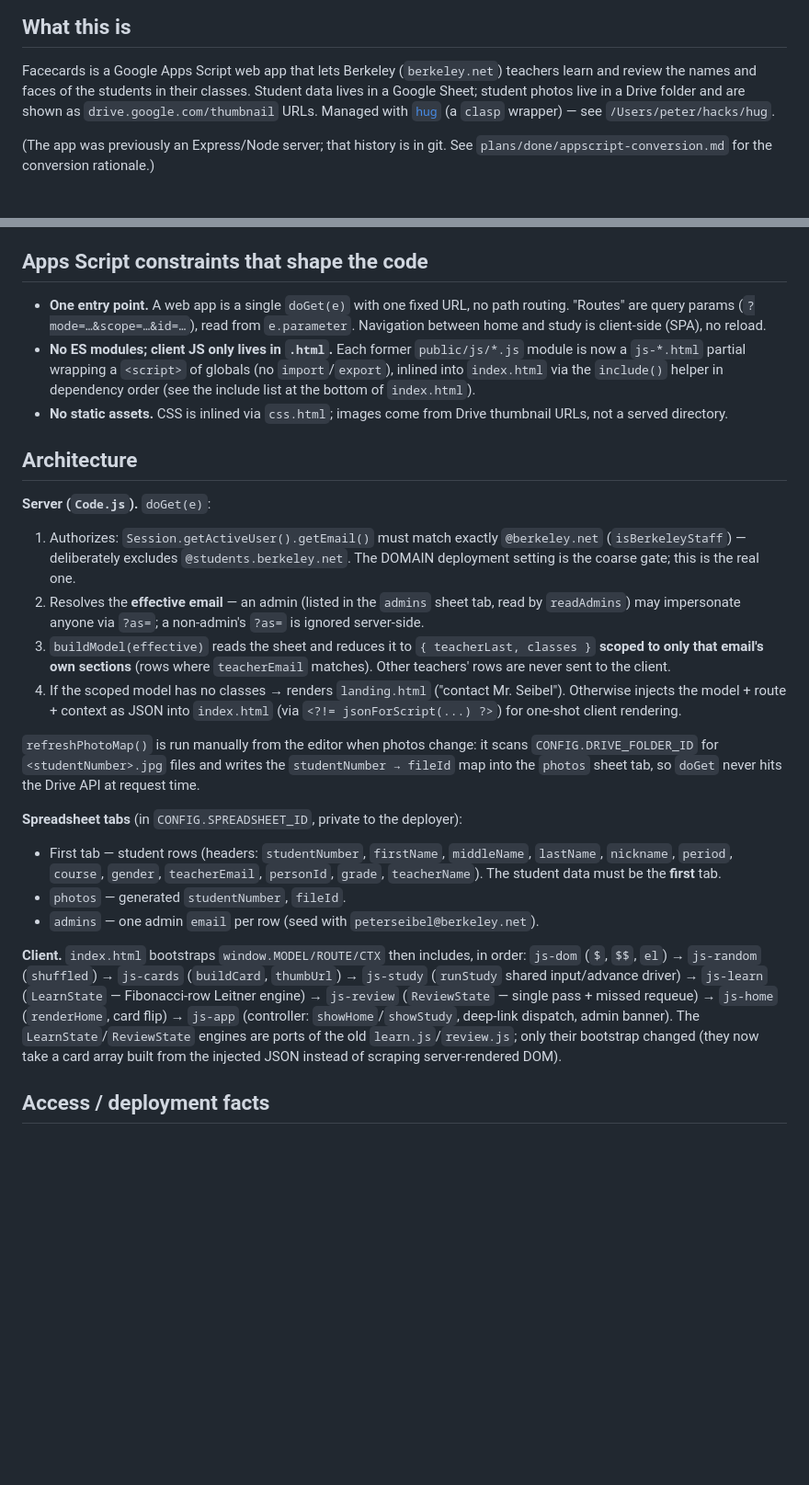
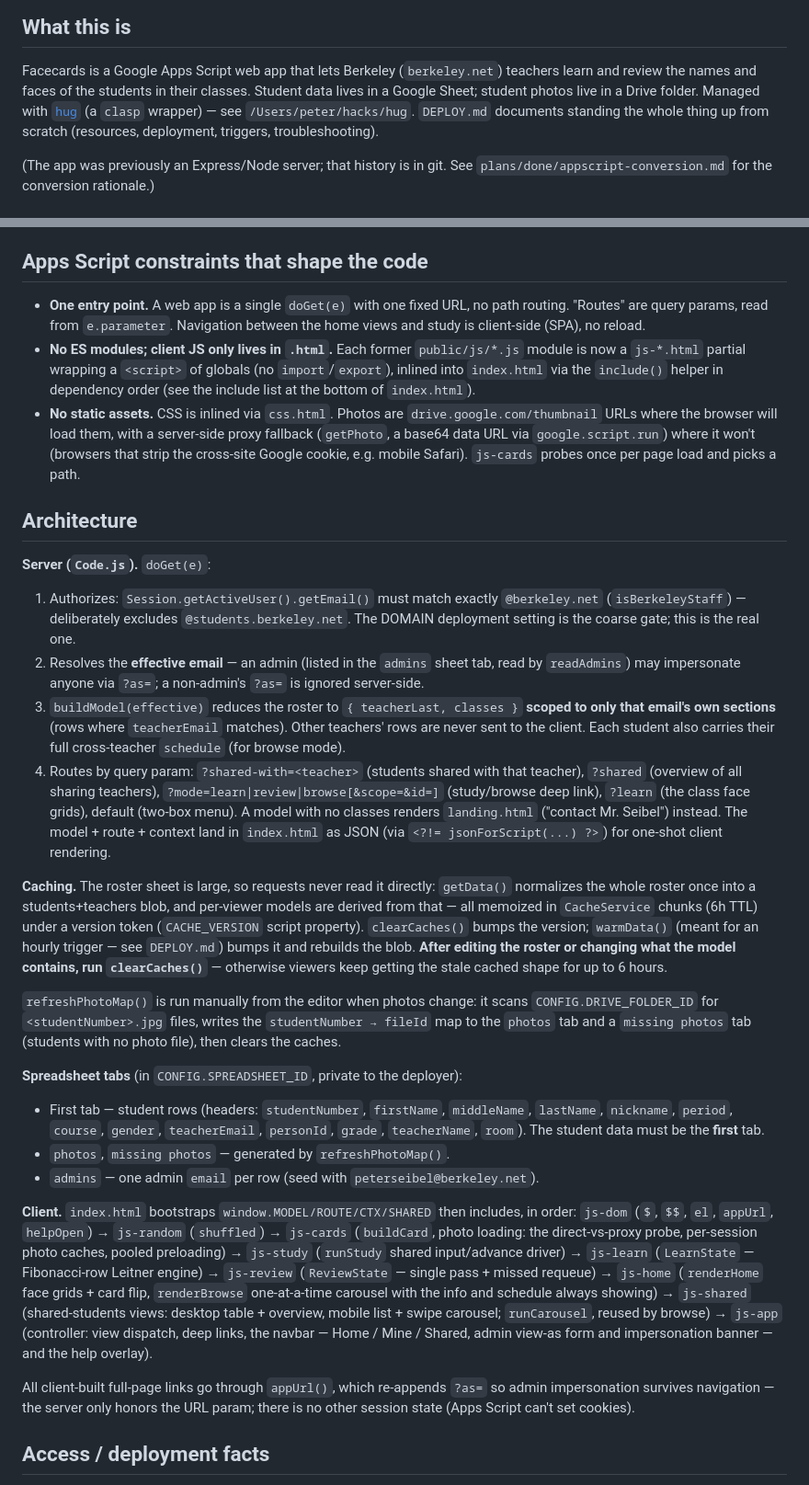
Before and after one commit to gigamonkey/facecards, a Markdown page: CLAUDE.md, 2 parts joined by grey strips. Shown at 92% size. Rendered like a GitHub page; blank space fills up the shorter version.

Commit message:
CLAUDE.md: catch up with post-conversion changes
Adds the caching layer (getData blob, CacheService chunks, CACHE_VERSION,
clearCaches/warmData and the run-clearCaches-after-model-changes rule),
the direct-vs-proxy photo strategy, browse mode and the schedule field,
the js-shared partial missing from the include list, the missing-photos
tab, the Mine nav rename, appUrl impersonation threading, the room
column, and a DEPLOY.md pointer.

Co-Authored-By: Claude Fable 5 <noreply@anthropic.com>

```diff
--- a/CLAUDE.md
+++ b/CLAUDE.md
@@ -6,10 +6,10 @@ This file provides guidance to Claude Code (claude.ai/code) when working with co
 
 Facecards is a Google Apps Script web app that lets Berkeley (`berkeley.net`)
 teachers learn and review the names and faces of the students in their classes.
-Student data lives in a Google Sheet; student photos live in a Drive folder and
-are shown as `drive.google.com/thumbnail` URLs. Managed with
-[`hug`](https://github.com/gigamonkeys/hug) (a `clasp` wrapper) — see
-`/Users/peter/hacks/hug`.
+Student data lives in a Google Sheet; student photos live in a Drive folder.
+Managed with [`hug`](https://github.com/gigamonkeys/hug) (a `clasp` wrapper) —
+see `/Users/peter/hacks/hug`. `DEPLOY.md` documents standing the whole thing up
+from scratch (resources, deployment, triggers, troubleshooting).
 
 (The app was previously an Express/Node server; that history is in git. See
 `plans/done/appscript-conversion.md` for the conversion rationale.)
@@ -39,14 +39,18 @@ and the `*.html` files are pushed.
 ## Apps Script constraints that shape the code
 
 - **One entry point.** A web app is a single `doGet(e)` with one fixed URL, no
-  path routing. "Routes" are query params (`?mode=…&scope=…&id=…`), read from
-  `e.parameter`. Navigation between home and study is client-side (SPA), no reload.
+  path routing. "Routes" are query params, read from `e.parameter`. Navigation
+  between the home views and study is client-side (SPA), no reload.
 - **No ES modules; client JS only lives in `.html`.** Each former
   `public/js/*.js` module is now a `js-*.html` partial wrapping a `<script>` of
   globals (no `import`/`export`), inlined into `index.html` via the `include()`
   helper in dependency order (see the include list at the bottom of `index.html`).
-- **No static assets.** CSS is inlined via `css.html`; images come from Drive
-  thumbnail URLs, not a served directory.
+- **No static assets.** CSS is inlined via `css.html`. Photos are
+  `drive.google.com/thumbnail` URLs where the browser will load them, with a
+  server-side proxy fallback (`getPhoto`, a base64 data URL via
+  `google.script.run`) where it won't (browsers that strip the cross-site
+  Google cookie, e.g. mobile Safari). `js-cards` probes once per page load and
+  picks a path.
 
 ## Architecture
 
@@ -59,36 +63,57 @@ and the `*.html` files are pushed.
 2. Resolves the **effective email** — an admin (listed in the `admins` sheet
    tab, read by `readAdmins`) may impersonate anyone via `?as=`; a non-admin's
    `?as=` is ignored server-side.
-3. `buildModel(effective)` reads the sheet and reduces it to `{ teacherLast,
-   classes }` **scoped to only that email's own sections** (rows where
-   `teacherEmail` matches). Other teachers' rows are never sent to the client.
-4. If the scoped model has no classes → renders `landing.html` ("contact Mr.
-   Seibel"). Otherwise injects the model + route + context as JSON into
-   `index.html` (via `<?!= jsonForScript(...) ?>`) for one-shot client rendering.
+3. `buildModel(effective)` reduces the roster to `{ teacherLast, classes }`
+   **scoped to only that email's own sections** (rows where `teacherEmail`
+   matches). Other teachers' rows are never sent to the client. Each student
+   also carries their full cross-teacher `schedule` (for browse mode).
+4. Routes by query param: `?shared-with=<teacher>` (students shared with that
+   teacher), `?shared` (overview of all sharing teachers),
+   `?mode=learn|review|browse[&scope=&id=]` (study/browse deep link), `?learn`
+   (the class face grids), default (two-box menu). A model with no classes
+   renders `landing.html` ("contact Mr. Seibel") instead. The model + route +
+   context land in `index.html` as JSON (via `<?!= jsonForScript(...) ?>`) for
+   one-shot client rendering.
 
-`refreshPhotoMap()` is run manually from the editor when photos change: it scans
-`CONFIG.DRIVE_FOLDER_ID` for `<studentNumber>.jpg` files and writes the
-`studentNumber → fileId` map into the `photos` sheet tab, so `doGet` never hits
-the Drive API at request time.
+**Caching.** The roster sheet is large, so requests never read it directly:
+`getData()` normalizes the whole roster once into a students+teachers blob, and
+per-viewer models are derived from that — all memoized in `CacheService`
+chunks (6h TTL) under a version token (`CACHE_VERSION` script property).
+`clearCaches()` bumps the version; `warmData()` (meant for an hourly trigger —
+see `DEPLOY.md`) bumps it and rebuilds the blob. **After editing the roster or
+changing what the model contains, run `clearCaches()`** — otherwise viewers
+keep getting the stale cached shape for up to 6 hours.
+
+`refreshPhotoMap()` is run manually from the editor when photos change: it
+scans `CONFIG.DRIVE_FOLDER_ID` for `<studentNumber>.jpg` files, writes the
+`studentNumber → fileId` map to the `photos` tab and a `missing photos` tab
+(students with no photo file), then clears the caches.
 
 **Spreadsheet tabs** (in `CONFIG.SPREADSHEET_ID`, private to the deployer):
 
 - First tab — student rows (headers: `studentNumber`, `firstName`,
   `middleName`, `lastName`, `nickname`, `period`, `course`, `gender`,
-  `teacherEmail`, `personId`, `grade`, `teacherName`). The student data must be
-  the **first** tab.
-- `photos` — generated `studentNumber`, `fileId`.
+  `teacherEmail`, `personId`, `grade`, `teacherName`, `room`). The student data
+  must be the **first** tab.
+- `photos`, `missing photos` — generated by `refreshPhotoMap()`.
 - `admins` — one admin `email` per row (seed with `peterseibel@berkeley.net`).
 
-**Client.** `index.html` bootstraps `window.MODEL/ROUTE/CTX` then includes, in
-order: `js-dom` (`$`, `$$`, `el`) → `js-random` (`shuffled`) → `js-cards`
-(`buildCard`, `thumbUrl`) → `js-study` (`runStudy` shared input/advance driver)
-→ `js-learn` (`LearnState` — Fibonacci-row Leitner engine) → `js-review`
-(`ReviewState` — single pass + missed requeue) → `js-home` (`renderHome`, card
-flip) → `js-app` (controller: `showHome`/`showStudy`, deep-link dispatch, admin
-banner). The `LearnState`/`ReviewState` engines are ports of the old
-`learn.js`/`review.js`; only their bootstrap changed (they now take a card array
-built from the injected JSON instead of scraping server-rendered DOM).
+**Client.** `index.html` bootstraps `window.MODEL/ROUTE/CTX/SHARED` then
+includes, in order: `js-dom` (`$`, `$$`, `el`, `appUrl`, `helpOpen`) →
+`js-random` (`shuffled`) → `js-cards` (`buildCard`, photo loading: the
+direct-vs-proxy probe, per-session photo caches, pooled preloading) →
+`js-study` (`runStudy` shared input/advance driver) → `js-learn` (`LearnState`
+— Fibonacci-row Leitner engine) → `js-review` (`ReviewState` — single pass +
+missed requeue) → `js-home` (`renderHome` face grids + card flip,
+`renderBrowse` one-at-a-time carousel with the info and schedule always
+showing) → `js-shared` (shared-students views: desktop table + overview,
+mobile list + swipe carousel; `runCarousel`, reused by browse) → `js-app`
+(controller: view dispatch, deep links, the navbar — Home / Mine / Shared,
+admin view-as form and impersonation banner — and the help overlay).
+
+All client-built full-page links go through `appUrl()`, which re-appends
+`?as=` so admin impersonation survives navigation — the server only honors the
+URL param; there is no other session state (Apps Script can't set cookies).
 
 ## Access / deployment facts
 
```
